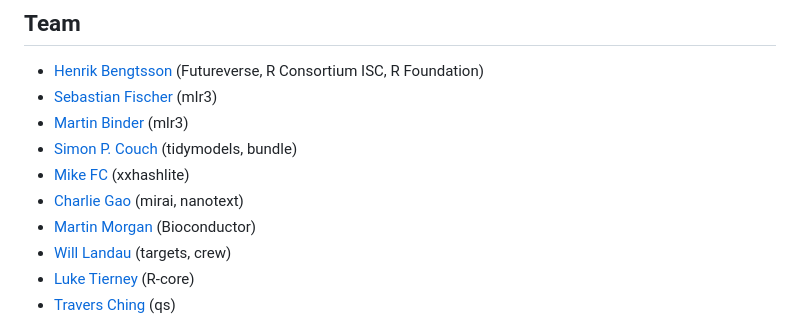
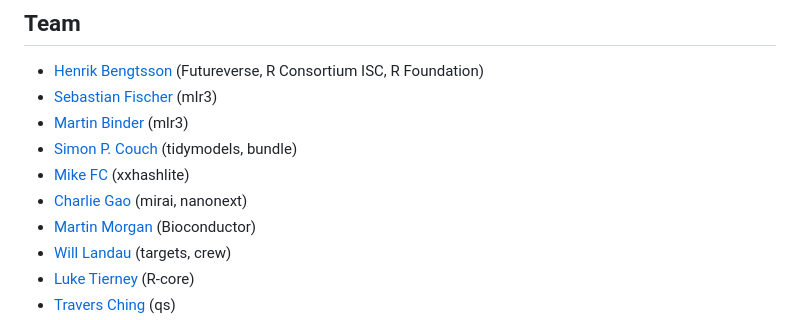
Before and after one commit to RConsortium/marshalling-wg, a Markdown page: README.md, the part around the change. Rendered like a GitHub page.

```diff
--- a/README.md
+++ b/README.md
@@ -75,7 +75,7 @@ meet at every two-to-three months.
 * [Martin Binder](https://github.com/mb706) (mlr3)
 * [Simon P. Couch](https://github.com/simonpcouch) (tidymodels, bundle)
 * [Mike FC](https://github.com/coolbutuseless) (xxhashlite)
-* [Charlie Gao](https://github.com/shikokuchuo) (mirai, nanotext)
+* [Charlie Gao](https://github.com/shikokuchuo) (mirai, nanonext)
 * [Martin Morgan](https://github.com/mtmorgan) (Bioconductor)
 * [Will Landau](https://github.com/wlandau) (targets, crew)
 * [Luke Tierney](https://github.com/ltierney) (R-core)
```
